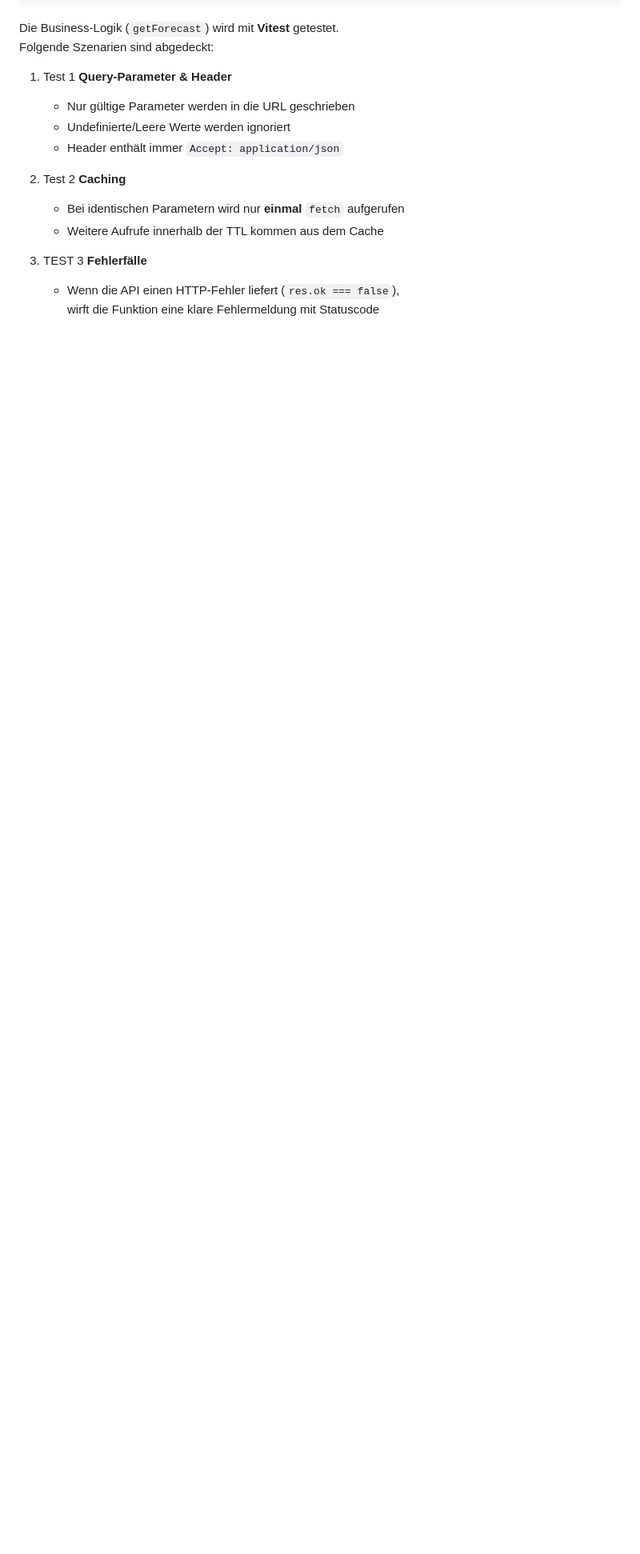
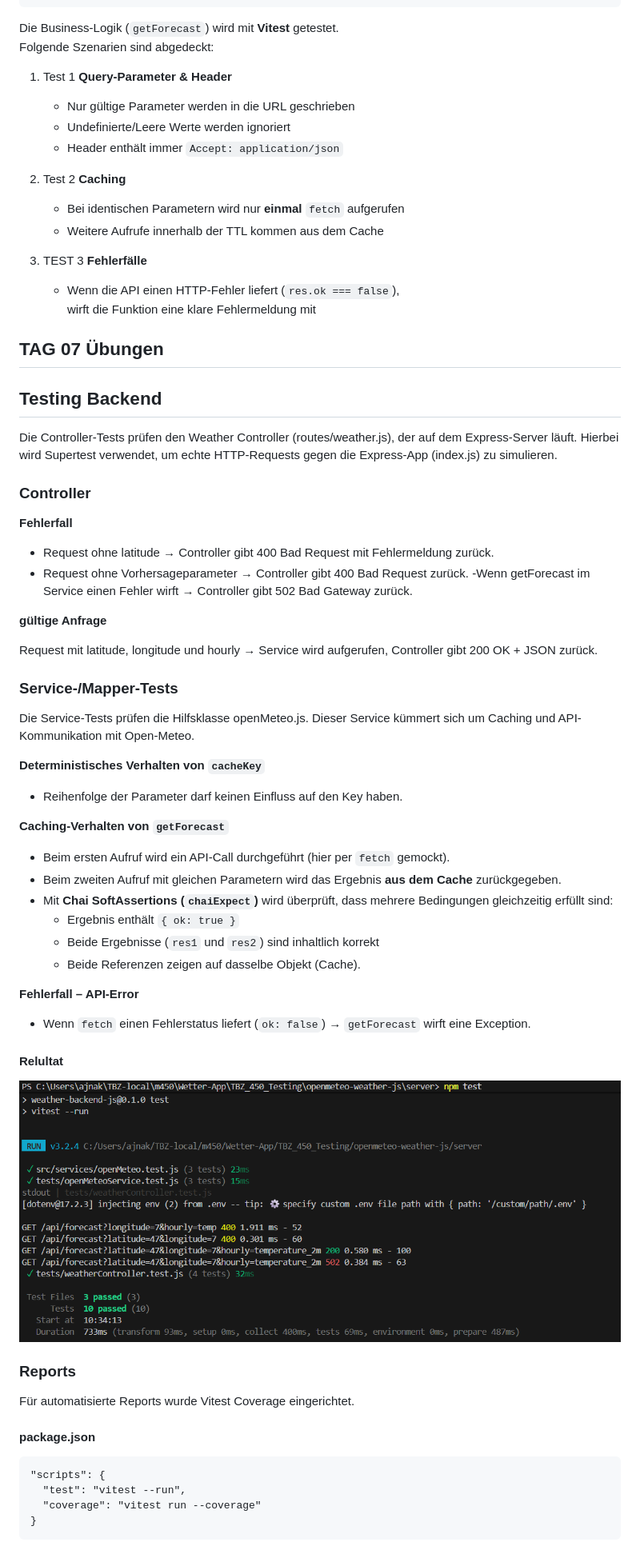
Before and after one commit to LeonWWImmo/TBZ_450_Testing, a Markdown page: openmeteo-weather-js/README.md, the part around the change printed below. Shown: that part at 80% size. Rendered like a GitHub page; pictures changed too: openmeteo-weather-js/image.png (added); blank space fills up the shorter version.

Commit message:
Doku Tag07

````diff
--- a/openmeteo-weather-js/README.md
+++ b/openmeteo-weather-js/README.md
@@ -220,4 +220,52 @@ Folgende Szenarien sind abgedeckt:
 
 3. TEST 3 **Fehlerfälle**
    - Wenn die API einen HTTP-Fehler liefert (`res.ok === false`),
-     wirft die Funktion eine klare Fehlermeldung mit Statuscode
+     wirft die Funktion eine klare Fehlermeldung mit
+
+## TAG 07 Übungen
+## Testing Backend
+Die Controller-Tests prüfen den Weather Controller (routes/weather.js), der auf dem Express-Server läuft.
+Hierbei wird Supertest verwendet, um echte HTTP-Requests gegen die Express-App (index.js) zu simulieren.
+
+### Controller
+**Fehlerfall**
+
+- Request ohne latitude → Controller gibt 400 Bad Request mit Fehlermeldung zurück.
+- Request ohne Vorhersageparameter → Controller gibt 400 Bad Request zurück.
+-Wenn getForecast im Service einen Fehler wirft → Controller gibt 502 Bad Gateway zurück.
+
+**gültige Anfrage**
+
+Request mit latitude, longitude und hourly → Service wird aufgerufen, Controller gibt 200 OK + JSON zurück.
+
+### Service-/Mapper-Tests
+Die Service-Tests prüfen die Hilfsklasse openMeteo.js.
+Dieser Service kümmert sich um Caching und API-Kommunikation mit Open-Meteo.
+
+**Deterministisches Verhalten von `cacheKey`**
+- Reihenfolge der Parameter darf keinen Einfluss auf den Key haben.
+
+**Caching-Verhalten von `getForecast`**
+- Beim ersten Aufruf wird ein API-Call durchgeführt (hier per `fetch` gemockt).
+- Beim zweiten Aufruf mit gleichen Parametern wird das Ergebnis **aus dem Cache** zurückgegeben.
+- Mit **Chai SoftAssertions (`chaiExpect`)** wird überprüft, dass mehrere Bedingungen gleichzeitig erfüllt sind:
+  - Ergebnis enthält `{ ok: true }`
+  - Beide Ergebnisse (`res1` und `res2`) sind inhaltlich korrekt
+  - Beide Referenzen zeigen auf dasselbe Objekt (Cache).
+
+**Fehlerfall – API-Error**
+- Wenn `fetch` einen Fehlerstatus liefert (`ok: false`) → `getForecast` wirft eine Exception.
+
+#### Relultat
+![alt text](image.png)
+
+### Reports
+Für automatisierte Reports wurde Vitest Coverage eingerichtet.
+#### package.json
+```
+"scripts": {
+  "test": "vitest --run",
+  "coverage": "vitest run --coverage"
+}
+```
+
````
Also changed, not shown: other parts of openmeteo-weather-js/README.md (+15 -0 lines), openmeteo-weather-js/image-1.png (added).
